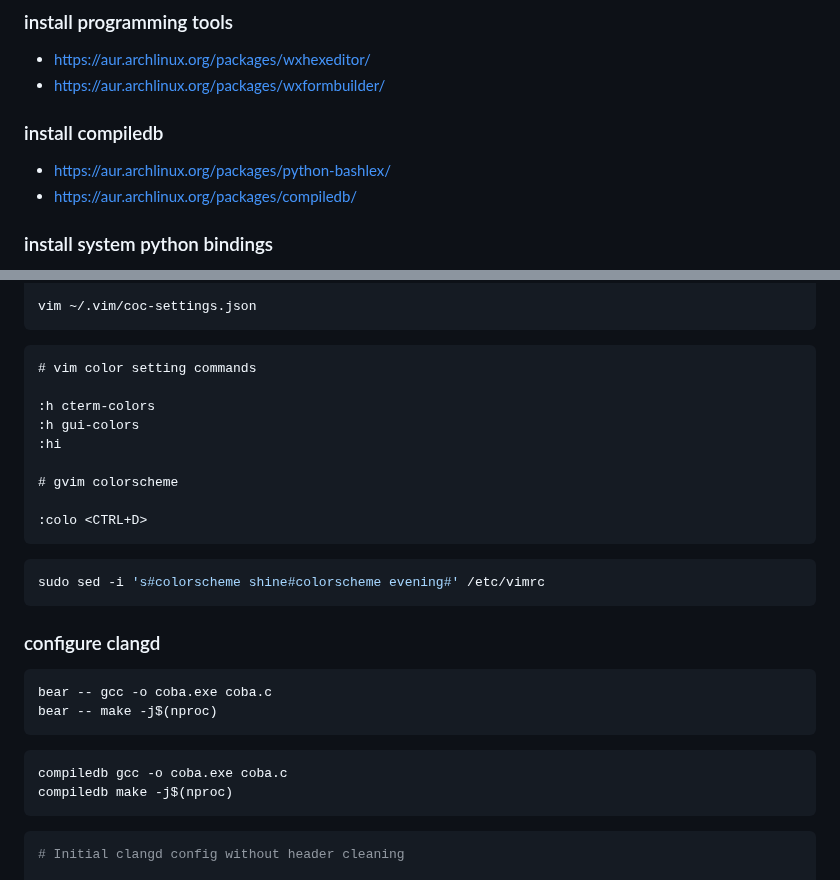
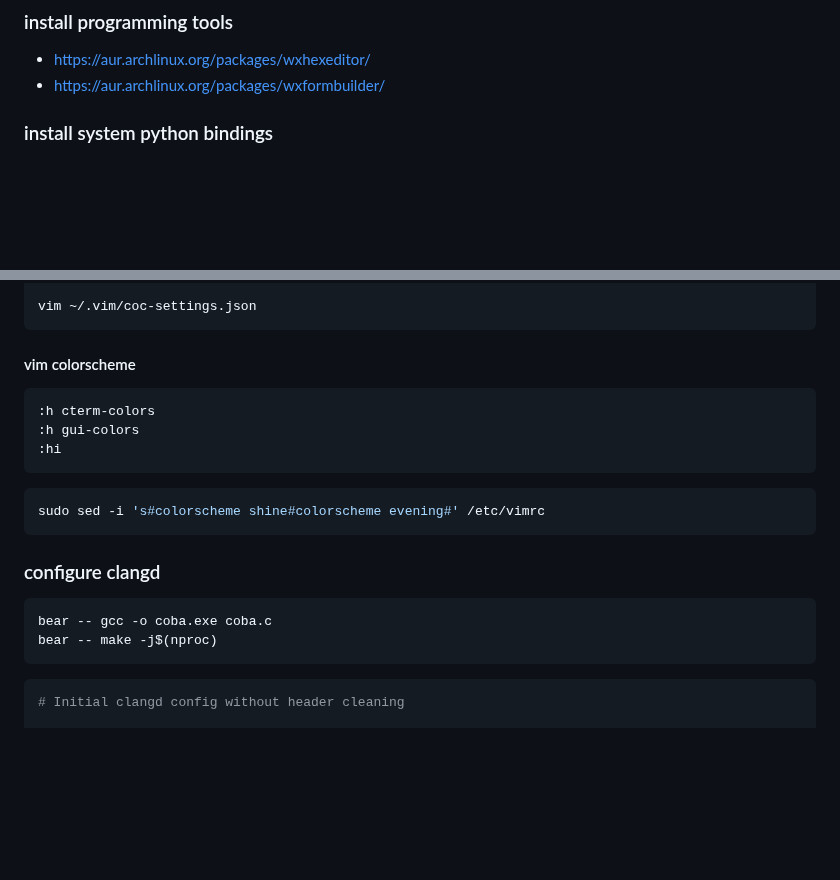
Before and after one commit to mekatronik-achmadi/archmate, a Markdown page: lists/programming.md, 2 parts joined by grey strips. GitHub-like rendering; blank space fills up the shorter version.

Commit message:
Drop CompileDB

````diff
--- a/lists/programming.md
+++ b/lists/programming.md
@@ -62,11 +62,6 @@ sed -i 's#-p1#-p0#g' PKGBUILD
 
 - https://aur.archlinux.org/packages/wxhexeditor/
 - https://aur.archlinux.org/packages/wxformbuilder/
-
-### install compiledb
-
-- https://aur.archlinux.org/packages/python-bashlex/
-- https://aur.archlinux.org/packages/compiledb/
 
 ### install system python bindings
 
@@ -191,16 +186,12 @@ jq -n '
 vim ~/.vim/coc-settings.json
 ```
 
+#### vim colorscheme
+
 ```
-# vim color setting commands
-
 :h cterm-colors
 :h gui-colors
 :hi
-
-# gvim colorscheme
-
-:colo <CTRL+D>
 ```
 
 ```sh
@@ -215,11 +206,6 @@ bear -- make -j$(nproc)
 ```
 
 ```sh
-compiledb gcc -o coba.exe coba.c
-compiledb make -j$(nproc)
-```
-
-```sh
 # Initial clangd config without header cleaning
 
 mkdir -p ~/.config/clangd/
````
Also changed, not shown: lists/electronic.md (+2 -9 lines), 1 other file.
